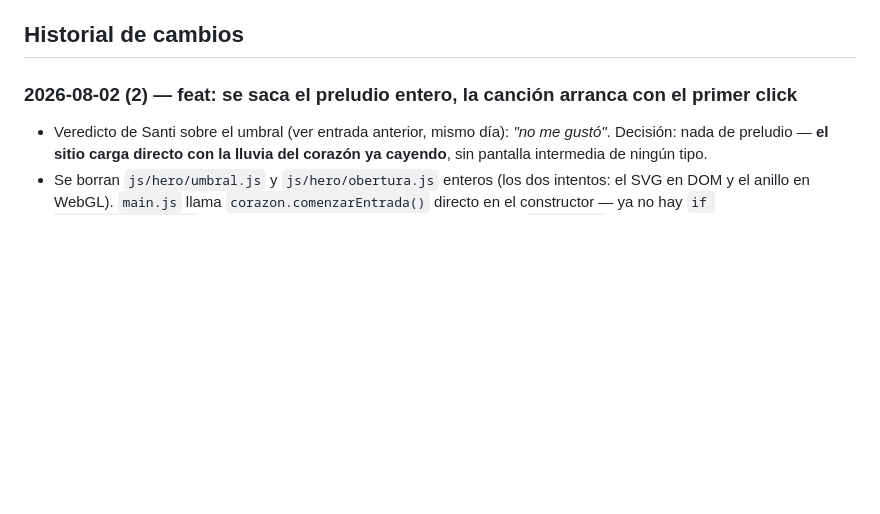
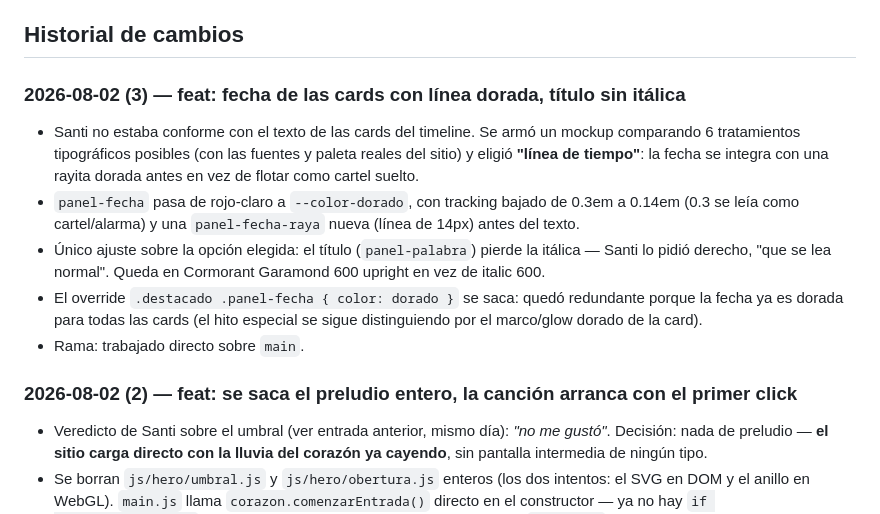
Before and after one commit to abellasantiago/Maru, a Markdown page: CLAUDE.md, the part around the change. Rendered like a GitHub page; blank space fills up the shorter version.

Commit message:
docs: agregar entrada del 2026-08-02 sobre la fecha de las cards
Co-Authored-By: Claude Sonnet 5 <noreply@anthropic.com>

```diff
--- a/CLAUDE.md
+++ b/CLAUDE.md
@@ -40,6 +40,24 @@ Reglas que conviene tener en la cabeza antes de tocar el hero:
   sin tocar el resto.
 
 ## Historial de cambios
+
+### 2026-08-02 (3) — feat: fecha de las cards con línea dorada, título sin itálica
+
+- Santi no estaba conforme con el texto de las cards del timeline. Se
+  armó un mockup comparando 6 tratamientos tipográficos posibles (con las
+  fuentes y paleta reales del sitio) y eligió **"línea de tiempo"**: la
+  fecha se integra con una rayita dorada antes en vez de flotar como
+  cartel suelto.
+- `panel-fecha` pasa de rojo-claro a `--color-dorado`, con tracking bajado
+  de 0.3em a 0.14em (0.3 se leía como cartel/alarma) y una `panel-fecha-raya`
+  nueva (línea de 14px) antes del texto.
+- Único ajuste sobre la opción elegida: el título (`panel-palabra`) pierde
+  la itálica — Santi lo pidió derecho, "que se lea normal". Queda en
+  Cormorant Garamond 600 upright en vez de italic 600.
+- El override `.destacado .panel-fecha { color: dorado }` se saca: quedó
+  redundante porque la fecha ya es dorada para todas las cards (el hito
+  especial se sigue distinguiendo por el marco/glow dorado de la card).
+- Rama: trabajado directo sobre `main`.
 
 ### 2026-08-02 (2) — feat: se saca el preludio entero, la canción arranca con el primer click
 
```
